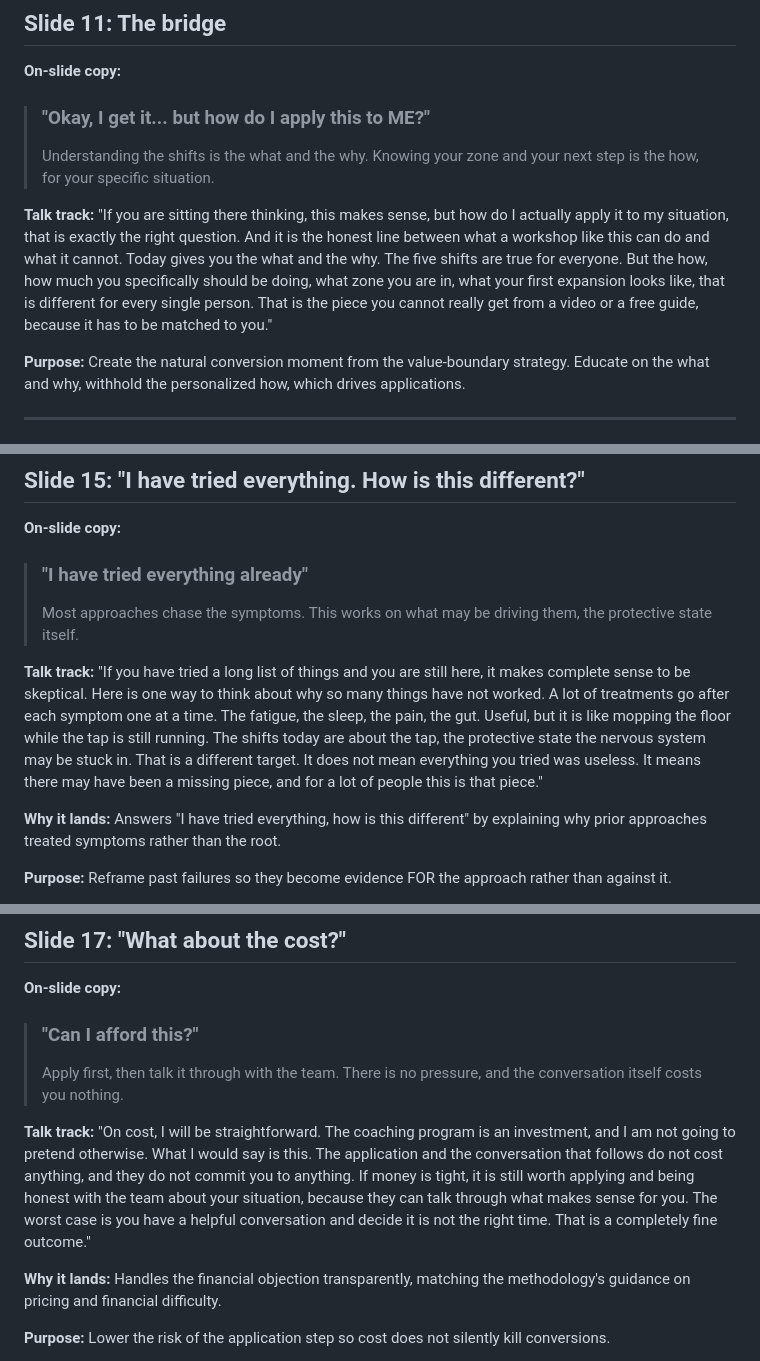
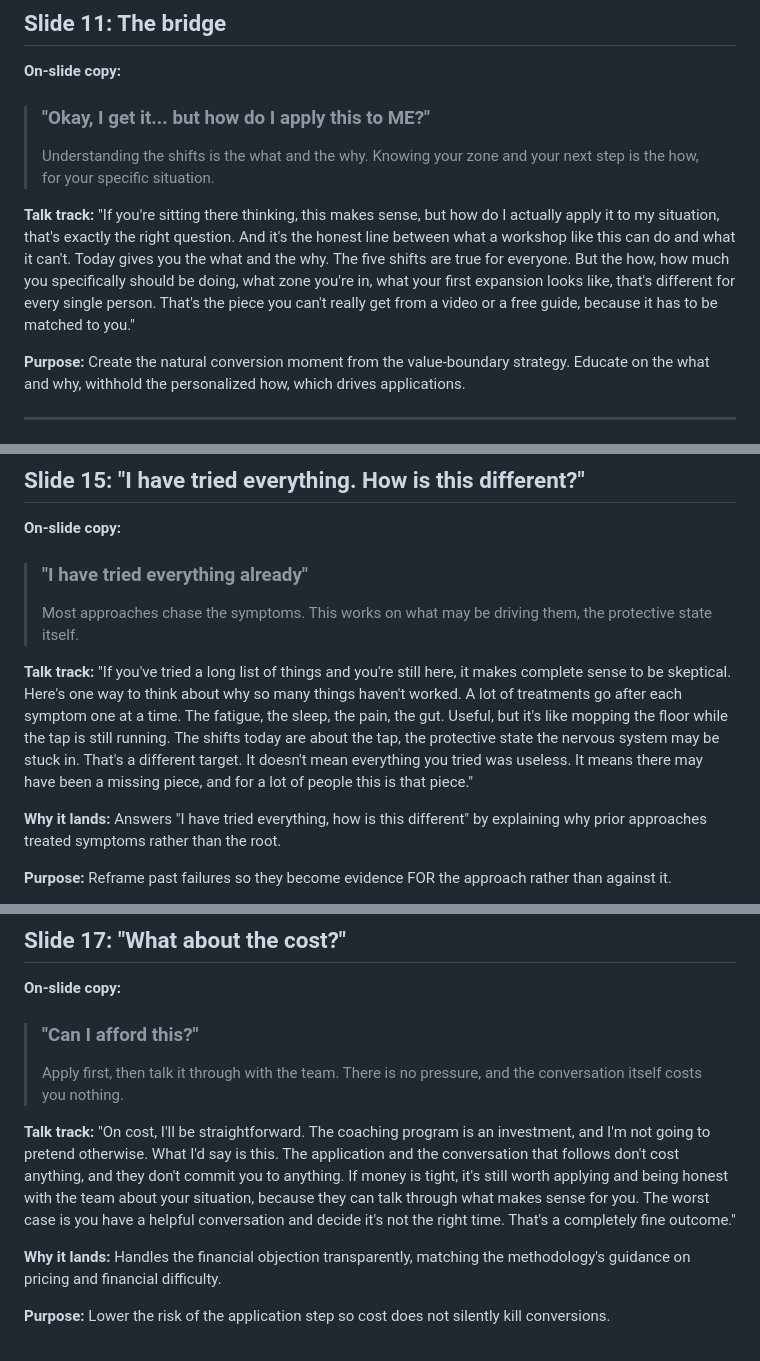
Before and after one commit to miguelbautistacfsrecovery/CFS-Recovery, a Markdown page: marketing/june-2026-5-critical-shifts-deck.md, 3 parts joined by grey strips. Drawn GitHub-style.

```diff
--- a/marketing/june-2026-5-critical-shifts-deck.md
+++ b/marketing/june-2026-5-critical-shifts-deck.md
@@ -333,12 +333,12 @@ five images together as a single visual mnemonic before the transition to the of
 > Knowing your zone and your next step is the how, for your specific situation.
 
 **Talk track:**
-"If you are sitting there thinking, this makes sense, but how do I actually apply it to my
-situation, that is exactly the right question. And it is the honest line between what a
-workshop like this can do and what it cannot. Today gives you the what and the why. The five
+"If you're sitting there thinking, this makes sense, but how do I actually apply it to my
+situation, that's exactly the right question. And it's the honest line between what a
+workshop like this can do and what it can't. Today gives you the what and the why. The five
 shifts are true for everyone. But the how, how much you specifically should be doing, what
-zone you are in, what your first expansion looks like, that is different for every single
-person. That is the piece you cannot really get from a video or a free guide, because it has
+zone you're in, what your first expansion looks like, that's different for every single
+person. That's the piece you can't really get from a video or a free guide, because it has
 to be matched to you."
 
 **Purpose:** Create the natural conversion moment from the value-boundary strategy. Educate
@@ -427,12 +427,12 @@ dismissing it, exactly as the methodology requires.
 > This works on what may be driving them, the protective state itself.
 
 **Talk track:**
-"If you have tried a long list of things and you are still here, it makes complete sense to
-be skeptical. Here is one way to think about why so many things have not worked. A lot of
+"If you've tried a long list of things and you're still here, it makes complete sense to
+be skeptical. Here's one way to think about why so many things haven't worked. A lot of
 treatments go after each symptom one at a time. The fatigue, the sleep, the pain, the gut.
-Useful, but it is like mopping the floor while the tap is still running. The shifts today are
-about the tap, the protective state the nervous system may be stuck in. That is a different
-target. It does not mean everything you tried was useless. It means there may have been a
+Useful, but it's like mopping the floor while the tap is still running. The shifts today are
+about the tap, the protective state the nervous system may be stuck in. That's a different
+target. It doesn't mean everything you tried was useless. It means there may have been a
 missing piece, and for a lot of people this is that piece."
 
 **Why it lands:** Answers "I have tried everything, how is this different" by explaining why
@@ -473,12 +473,12 @@ team-level proof and no guarantees.
 > There is no pressure, and the conversation itself costs you nothing.
 
 **Talk track:**
-"On cost, I will be straightforward. The coaching program is an investment, and I am not
-going to pretend otherwise. What I would say is this. The application and the conversation
-that follows do not cost anything, and they do not commit you to anything. If money is tight,
-it is still worth applying and being honest with the team about your situation, because they
+"On cost, I'll be straightforward. The coaching program is an investment, and I'm not
+going to pretend otherwise. What I'd say is this. The application and the conversation
+that follows don't cost anything, and they don't commit you to anything. If money is tight,
+it's still worth applying and being honest with the team about your situation, because they
 can talk through what makes sense for you. The worst case is you have a helpful conversation
-and decide it is not the right time. That is a completely fine outcome."
+and decide it's not the right time. That's a completely fine outcome."
 
 **Why it lands:** Handles the financial objection transparently, matching the methodology's
 guidance on pricing and financial difficulty.
```
Also changed, not shown: other parts of marketing/june-2026-5-critical-shifts-deck.md (+74 -74 lines).
